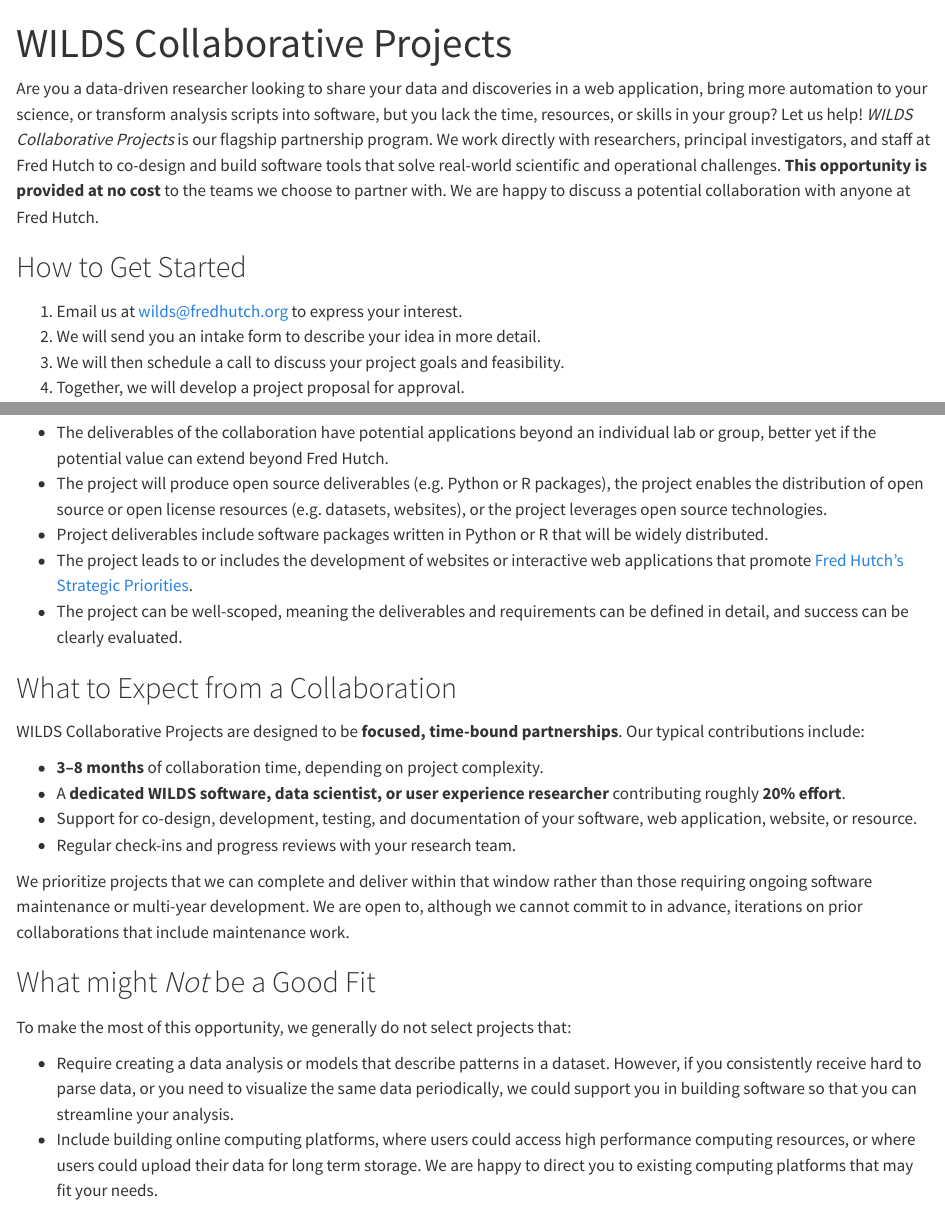
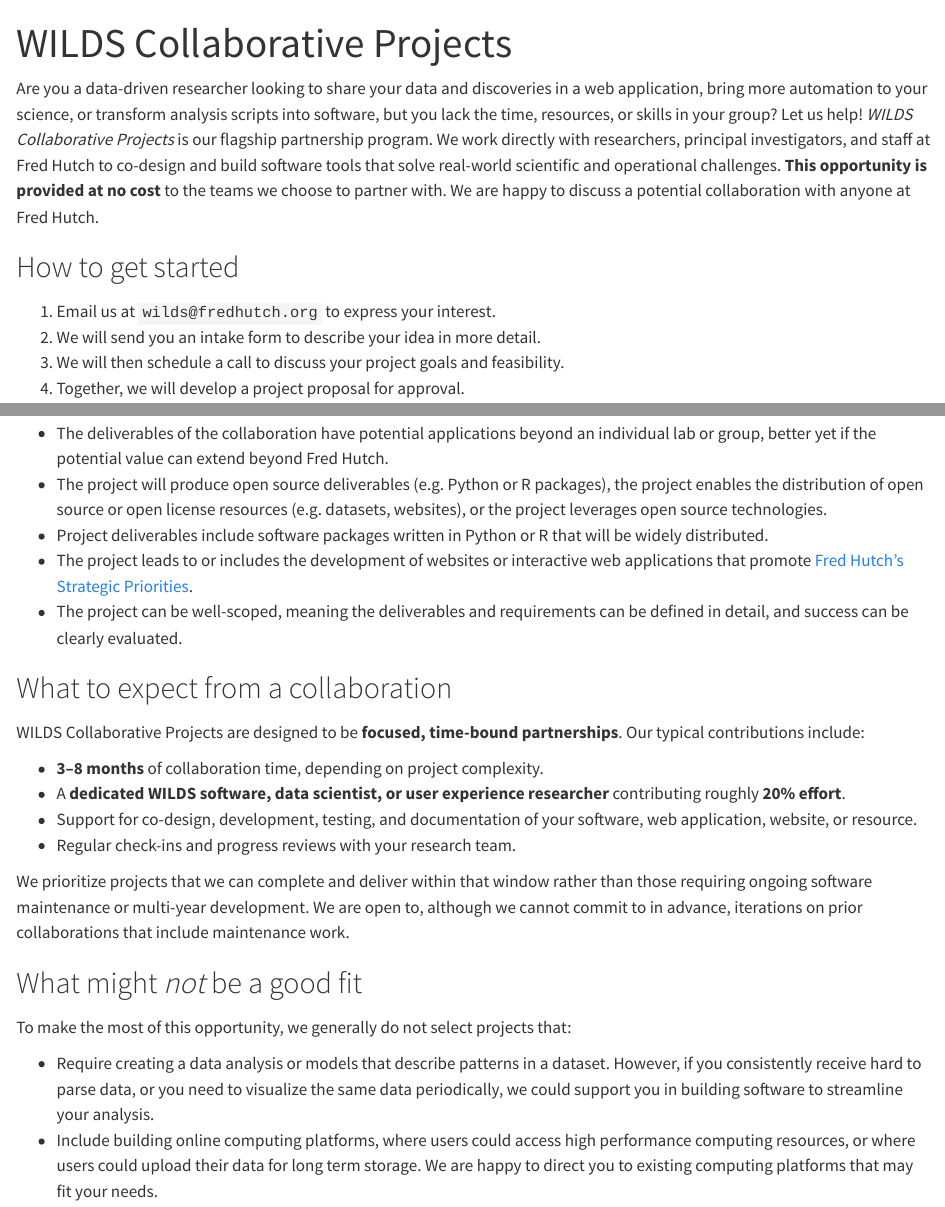
Before and after one commit to getwilds/getwilds.github.io, a Quarto document (collaborate.qmd): the page in a window 1100 px wide, from its top, and a second part further down, joined at a grey line. Rendered offline with R 4.5, knitr and Pandoc in place of Quarto, with nearby package versions.

Commit message:
fixed title case

```diff
--- a/collaborate.qmd
+++ b/collaborate.qmd
@@ -14,9 +14,9 @@
 cost** to the teams we choose to partner with. We are happy to discuss a
 potential collaboration with anyone at Fred Hutch.
 
-## How to Get Started
+## How to get started
 
-1. Email us at wilds@fredhutch.org to express your interest.
+1. Email us at `wilds@fredhutch.org` to express your interest.
 2. We will send you an intake form to describe your idea in more detail.
 3. We will then schedule a call to discuss your project goals and feasibility.
 4. Together, we will develop a project proposal for approval.
@@ -43,7 +43,7 @@
 - The project can be well-scoped, meaning the deliverables and requirements can
 be defined in detail, and success can be clearly evaluated.
 
-## What to Expect from a Collaboration
+## What to expect from a collaboration
 
 WILDS Collaborative Projects are designed to be **focused, time-bound
 partnerships**. Our typical contributions include:
@@ -60,14 +60,14 @@
 development. We are open to, although we cannot commit to in advance, iterations
 on prior collaborations that include maintenance work.
 
-## What might *Not* be a Good Fit
+## What might *not* be a good fit
 
 To make the most of this opportunity, we generally do not select projects that:
 
 - Require creating a data analysis or models that describe patterns in a dataset.
 However, if you consistently receive hard to parse data, or you need to
 visualize the same data periodically, we could support you in building software
-so that you can streamline your analysis.
+to streamline your analysis.
 - Include building online computing platforms, where users could access high
 performance computing resources, or where users could upload their data for
 long term storage. We are happy to direct you to existing computing platforms
```
